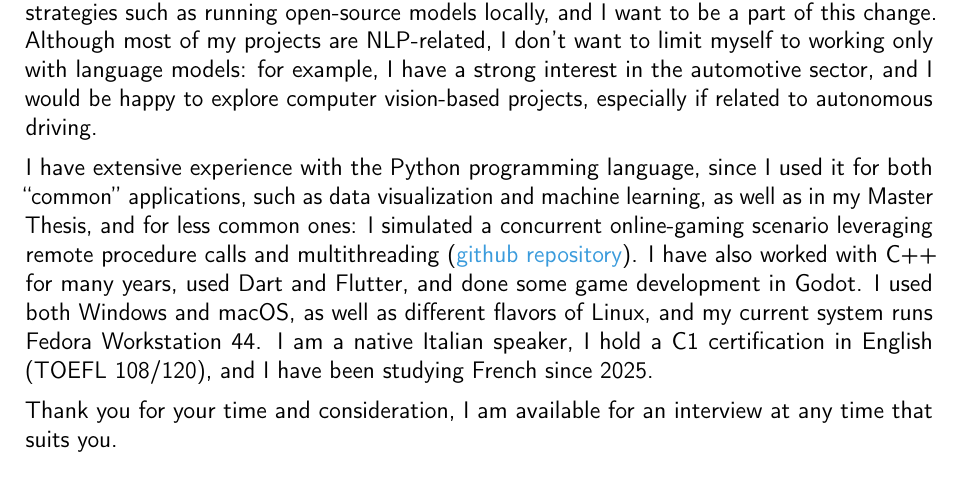
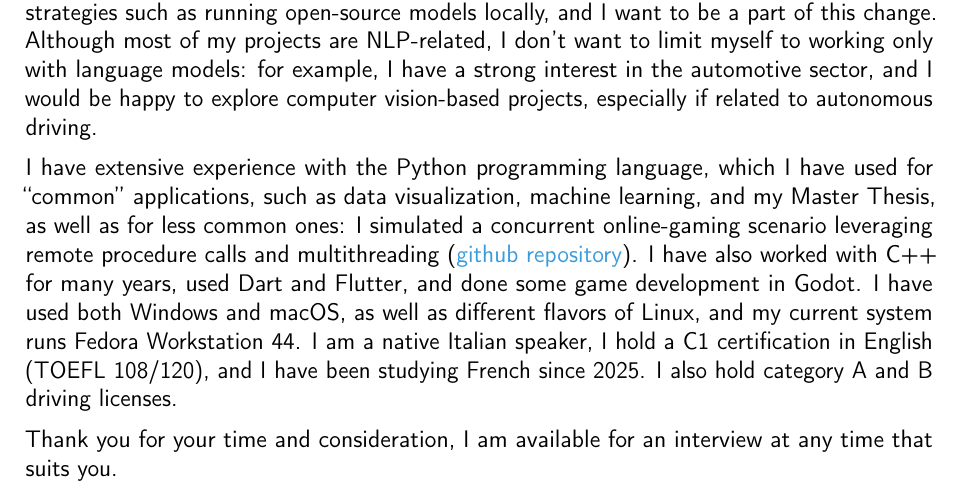
Before and after one commit to mhetacc/cv, a LaTeX CV (coverletter_bellomarco.tex): part of the page, cut so that both start at the same text. Compiled offline with pdfLaTeX.

Commit message:
coverletter2

```diff
--- a/coverletter_bellomarco.tex
+++ b/coverletter_bellomarco.tex
@@ -100,7 +100,7 @@ I want to work in the field of artificial intelligence because I find AI algorit
 
 \vspace{2mm}
 
-I have extensive experience with the Python programming language, since I used it for both ``common'' applications, such as data visualization and machine learning, as well as in my Master Thesis, and for less common ones: I simulated a concurrent online-gaming scenario leveraging remote procedure calls and multithreading (\bluelink{https://github.com/mhetacc/Raftian}{github repository}). I have also worked with C++ for many years, used Dart and Flutter, and done some game development in Godot. I used both Windows and macOS, as well as different flavors of Linux, and my current system runs Fedora Workstation 44. I am a native Italian speaker, I hold a C1 certification in English (TOEFL 108/120), and I have been studying French since 2025.
+I have extensive experience with the Python programming language, which I have used for ``common'' applications, such as data visualization, machine learning, and my Master Thesis, as well as for less common ones: I simulated a concurrent online-gaming scenario leveraging remote procedure calls and multithreading (\bluelink{https://github.com/mhetacc/Raftian}{github repository}). I have also worked with C++ for many years, used Dart and Flutter, and done some game development in Godot. I have used both Windows and macOS, as well as different flavors of Linux, and my current system runs Fedora Workstation 44. I am a native Italian speaker, I hold a C1 certification in English (TOEFL 108/120), and I have been studying French since 2025. I also hold category A and B driving licenses.
 
 
 \vspace{2mm}
```
Also changed, not shown: coverletter_bellomarco.pdf, 3 other files.
